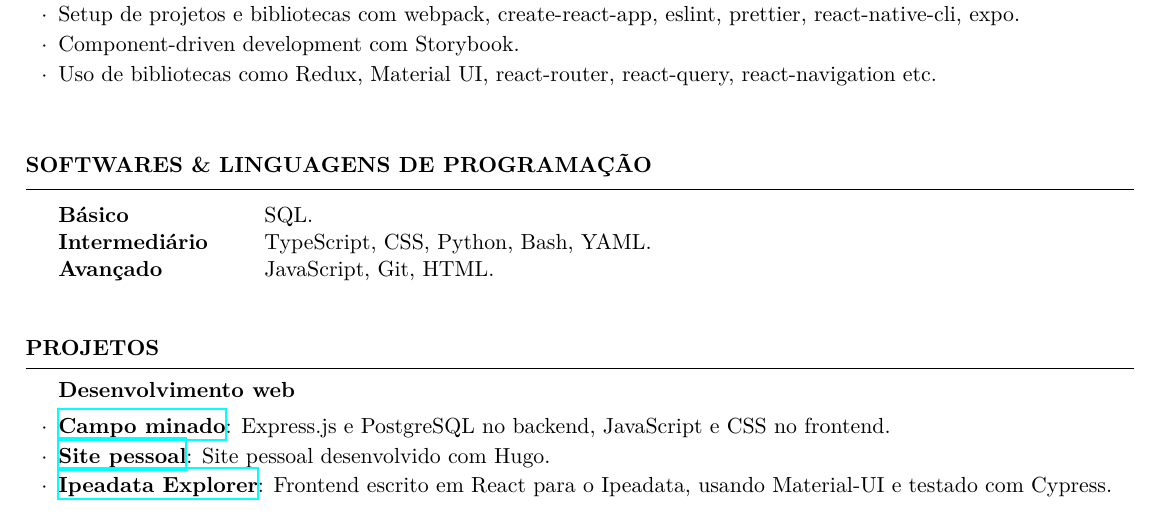
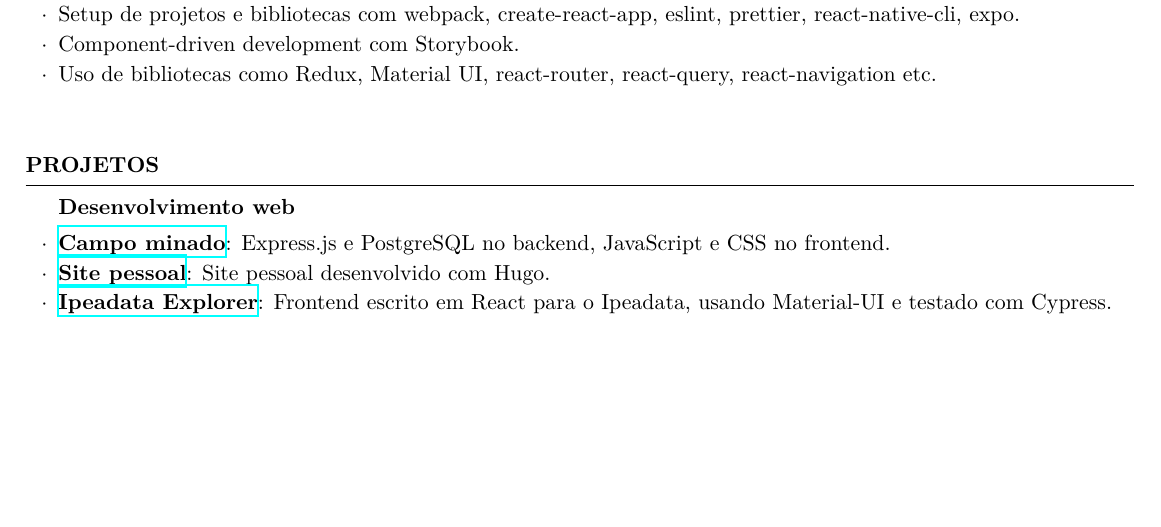
Before and after one commit to phelipetls/resumes, a LaTeX CV (phelipe_teles.tex): part of the page, cut so that both start at the same text, the shorter picture padded with empty space. Compiled offline with XeLaTeX.

Commit message:
Remove technical items section

```diff
--- a/phelipe_teles.tex
+++ b/phelipe_teles.tex
@@ -52,19 +52,6 @@
 \end{rSection}
 
 %----------------------------------------------------------------------------------------
-%   TECHNICAL STRENGTHS SECTION
-%----------------------------------------------------------------------------------------
-
-\begin{rSection}{SOFTWARES \& LINGUAGENS DE PROGRAMAÇÃO}
-  \begin{tabular}{ @{} >{\bfseries}l @{\hspace{6ex}} l }
-    Básico & SQL.\\
-    Intermediário & TypeScript, CSS, Python, Bash, YAML.\\
-    Avançado & JavaScript, Git, HTML.\\
-  \end{tabular}
-  \vspace{5mm}
-\end{rSection}
-
-%----------------------------------------------------------------------------------------
 %   PROJECTS SECTION
 %----------------------------------------------------------------------------------------
 
```
